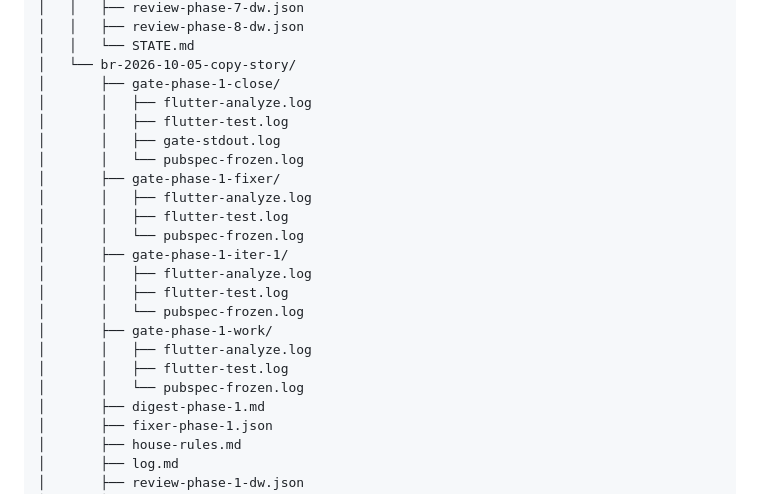
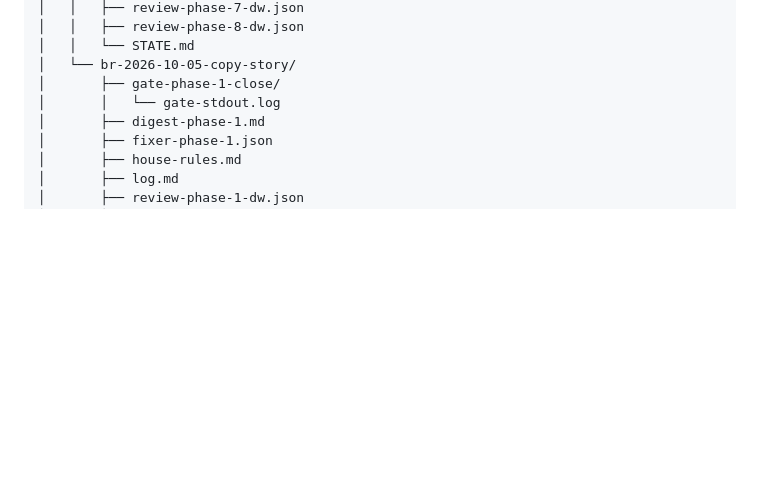
Before and after one commit to VistaMarkets/VistaColosseum, a Markdown page: ARCH.md, the part around the change. Rendered like a GitHub page; blank space fills up the shorter version.

Commit message:
chore: regenerate ARCH.md after merging main

```diff
--- a/ARCH.md
+++ b/ARCH.md
@@ -922,22 +922,7 @@ VistaColosseum/
 │   │   └── STATE.md
 │   └── br-2026-10-05-copy-story/
 │       ├── gate-phase-1-close/
-│       │   ├── flutter-analyze.log
-│       │   ├── flutter-test.log
-│       │   ├── gate-stdout.log
-│       │   └── pubspec-frozen.log
-│       ├── gate-phase-1-fixer/
-│       │   ├── flutter-analyze.log
-│       │   ├── flutter-test.log
-│       │   └── pubspec-frozen.log
-│       ├── gate-phase-1-iter-1/
-│       │   ├── flutter-analyze.log
-│       │   ├── flutter-test.log
-│       │   └── pubspec-frozen.log
-│       ├── gate-phase-1-work/
-│       │   ├── flutter-analyze.log
-│       │   ├── flutter-test.log
-│       │   └── pubspec-frozen.log
+│       │   └── gate-stdout.log
 │       ├── digest-phase-1.md
 │       ├── fixer-phase-1.json
 │       ├── house-rules.md
```
